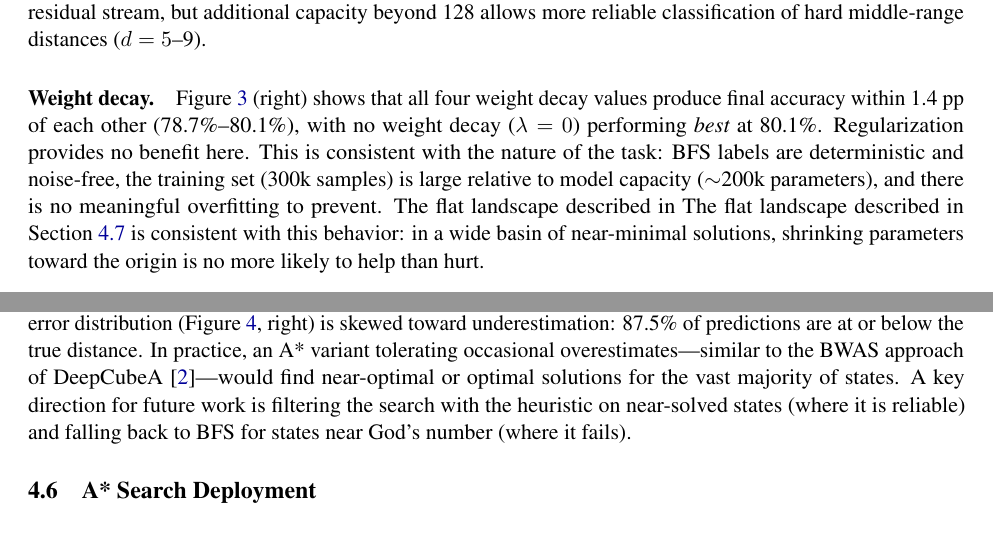
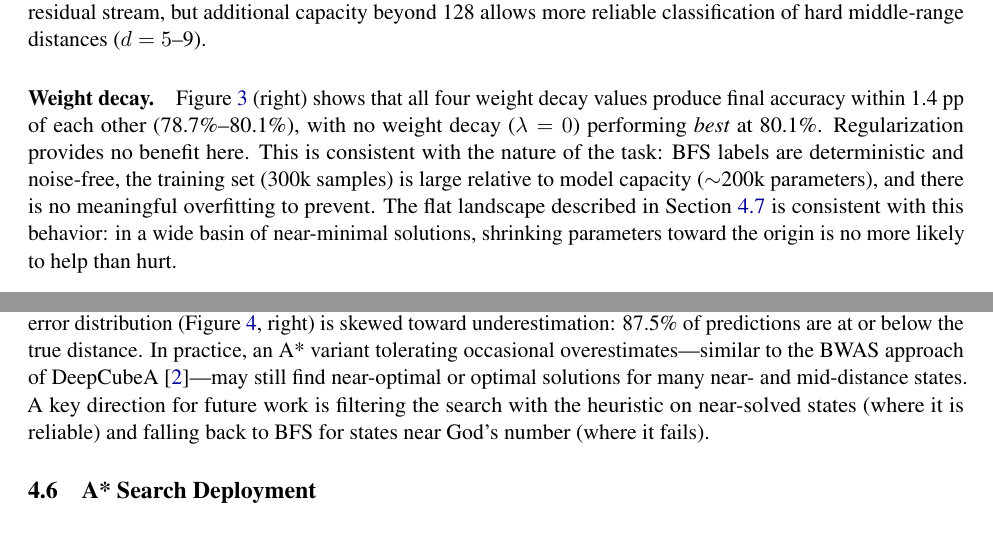
Before and after one commit to cole-mcguire/cube-interpretability, a LaTeX paper (optimization/report.tex): two parts of pages 8 and 9 of 12, joined at a grey line, cut so that both start at the same text. Compiled offline with pdfLaTeX.

Commit message:
Fix duplicated phrase in weight decay paragraph; two optional polish edits
- Properly remove duplicate "The flat landscape described in" fragment
- "just short of the admissibility threshold" -> "violating the admissibility condition"
- Soften A* variant claim to "may still find...for many near- and mid-distance states"

```diff
--- a/optimization/report.tex
+++ b/optimization/report.tex
@@ -482,9 +482,9 @@ provides no benefit here. This is consistent with the nature of the task:
 BFS labels are deterministic and noise-free, the training set (300k samples)
 is large relative to model capacity ($\sim$200k parameters), and there is no
 meaningful overfitting to prevent. The flat landscape described in
-The flat landscape described in Section~\ref{sec:landscape} is consistent with
-this behavior: in a wide basin of near-minimal solutions, shrinking parameters
-toward the origin is no more likely to help than hurt.
+Section~\ref{sec:landscape} is consistent with this behavior: in a wide basin
+of near-minimal solutions, shrinking parameters toward the origin is no more
+likely to help than hurt.
 
 \subsection{Learned Heuristic Quality}
 \label{sec:heuristic}
@@ -555,8 +555,8 @@ cannot be used directly in A* with optimality guarantees. However, the error
 distribution (Figure~\ref{fig:heuristic}, right) is skewed toward underestimation:
 87.5\% of predictions are at or below the true distance. In practice, an A*
 variant tolerating occasional overestimates---similar to the BWAS approach of
-DeepCubeA~\cite{agostinelli2019deepcubea}---would find near-optimal or optimal
-solutions for the vast majority of states.
+DeepCubeA~\cite{agostinelli2019deepcubea}---may still find near-optimal or
+optimal solutions for many near- and mid-distance states.
 A key direction for future work is filtering the search with the heuristic on
 near-solved states (where it is reliable) and falling back to BFS for states
 near God's number (where it fails).
```
Also changed, not shown: optimization/report.pdf, optimization/report.tex (4 more changed lines).
